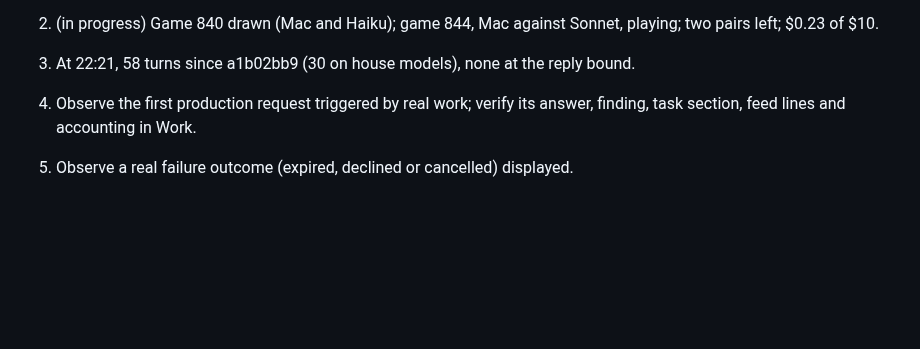
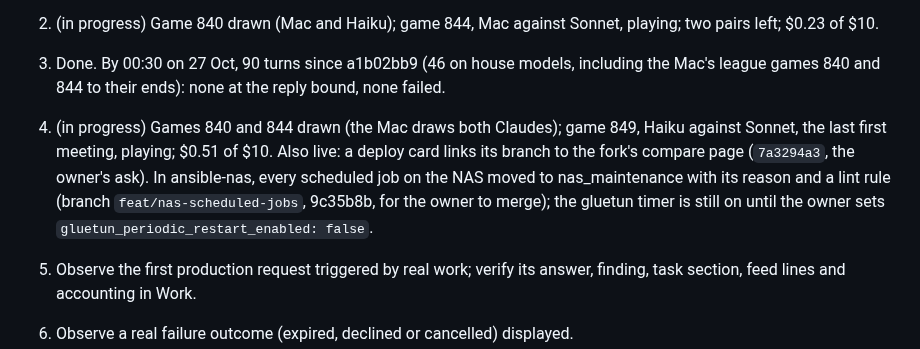
Before and after one commit to RusticPotatos/Endora, a Markdown page: docs/proposals/agent-collaboration-foundation-checkpoint-2026-10-22.md, the part around the change. GitHub-like rendering; blank space fills up the shorter version.

Commit message:
docs: loop steps 1 and 4 recorded; PR links and scheduled jobs noted
Co-Authored-By: Claude Opus 5.5 <noreply@anthropic.com>

```diff
--- a/docs/proposals/agent-collaboration-foundation-checkpoint-2026-10-22.md
+++ b/docs/proposals/agent-collaboration-foundation-checkpoint-2026-10-22.md
@@ -445,7 +445,14 @@ league move on #840, cut by a drain) keeps both attempts under the "tried again"
 reply bound needs more house turns to show (the old rate was 8 in 441).
 4. (in progress) Game 840 drawn (Mac and Haiku); game 844, Mac against Sonnet, playing; two
 pairs left; $0.23 of $10.
-1. At 22:21, 58 turns since a1b02bb9 (30 on house models), none at the reply bound.
+1. Done. By 00:30 on 27 Oct, 90 turns since a1b02bb9 (46 on house models, including the Mac's
+league games 840 and 844 to their ends): none at the reply bound, none failed.
+4. (in progress) Games 840 and 844 drawn (the Mac draws both Claudes); game 849, Haiku against
+Sonnet, the last first meeting, playing; $0.51 of $10.
+Also live: a deploy card links its branch to the fork's compare page (`7a3294a3`, the owner's
+ask). In ansible-nas, every scheduled job on the NAS moved to nas_maintenance with its reason
+and a lint rule (branch `feat/nas-scheduled-jobs`, 9c35b8b, for the owner to merge); the gluetun
+timer is still on until the owner sets `gluetun_periodic_restart_enabled: false`.
 
 1. Observe the first production request triggered by real work; verify its
    answer, finding, task section, feed lines and accounting in Work.
```
